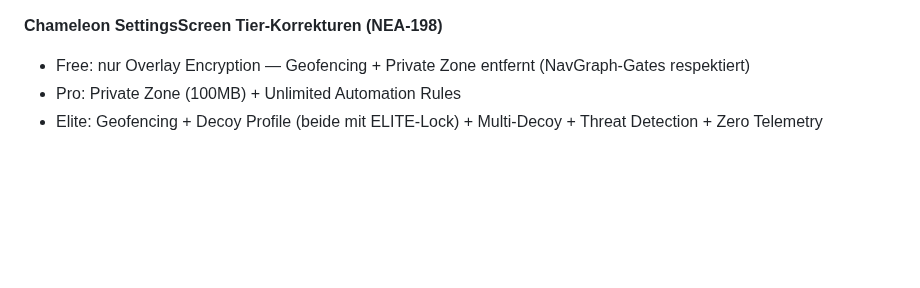
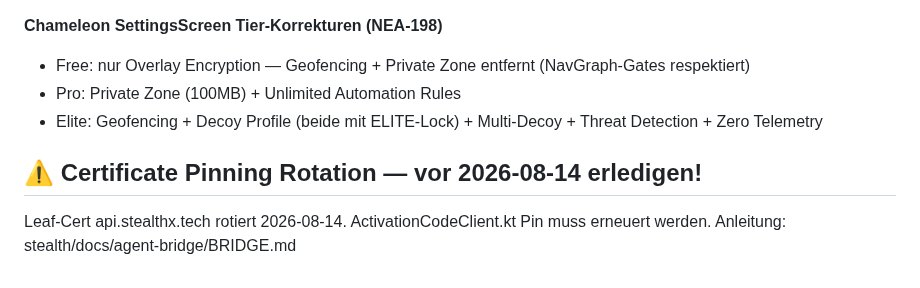
Before and after one commit to NeaBouli/chameleon, a Markdown page: BRIDGE.md, the part around the change. Rendered like a GitHub page; blank space fills up the shorter version.

Commit message:
docs(bridge): cert pinning rotation reminder

```diff
--- a/BRIDGE.md
+++ b/BRIDGE.md
@@ -1829,3 +1829,9 @@ Identisch zu securechat. Kann bei Bedarf in `ContactImport` oder künftigen KeyE
 - Free: nur Overlay Encryption — Geofencing + Private Zone entfernt (NavGraph-Gates respektiert)
 - Pro: Private Zone (100MB) + Unlimited Automation Rules
 - Elite: Geofencing + Decoy Profile (beide mit ELITE-Lock) + Multi-Decoy + Threat Detection + Zero Telemetry
+
+## ⚠️ Certificate Pinning Rotation — vor 2026-08-14 erledigen!
+
+Leaf-Cert api.stealthx.tech rotiert 2026-08-14.
+ActivationCodeClient.kt Pin muss erneuert werden.
+Anleitung: stealth/docs/agent-bridge/BRIDGE.md
```
